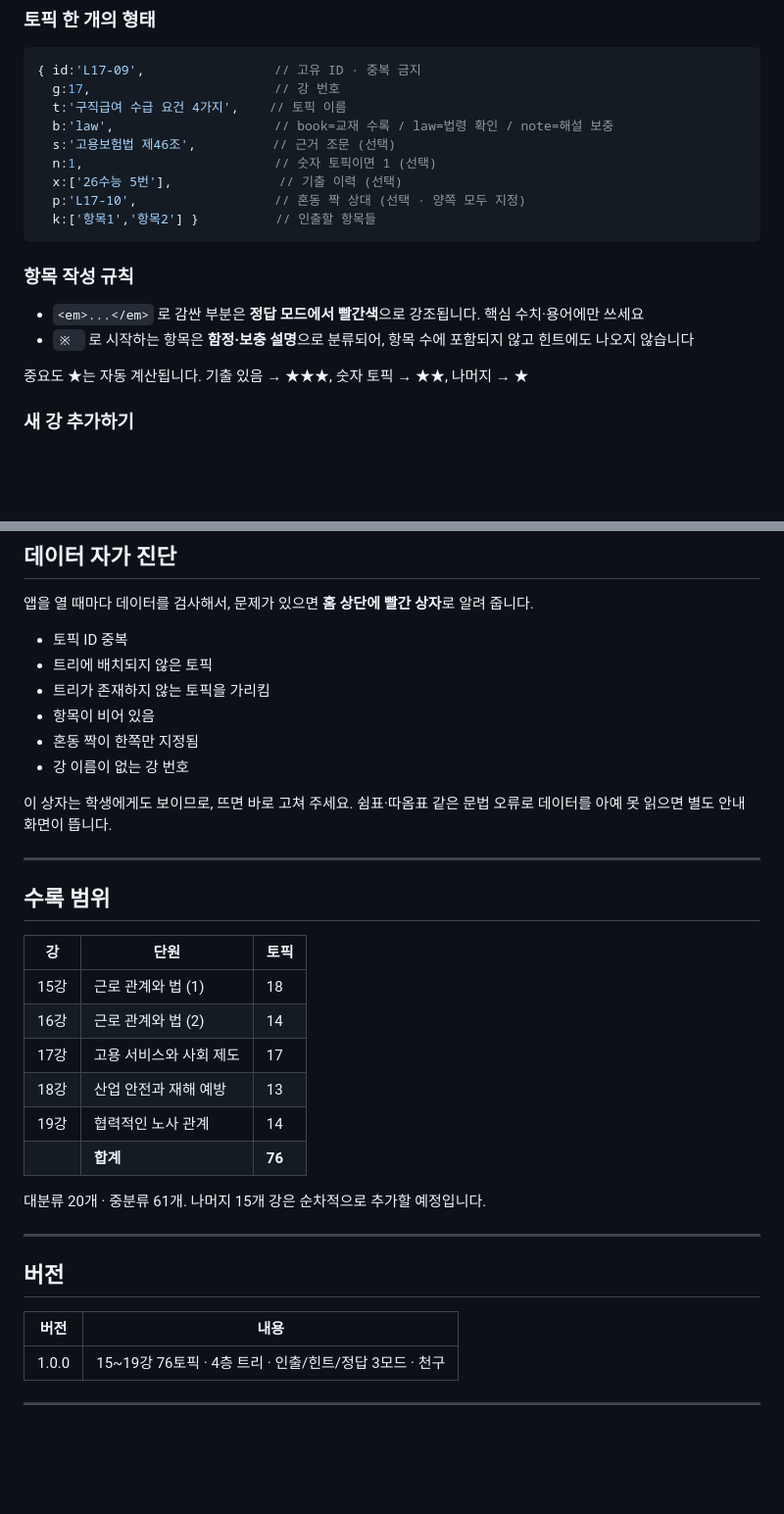
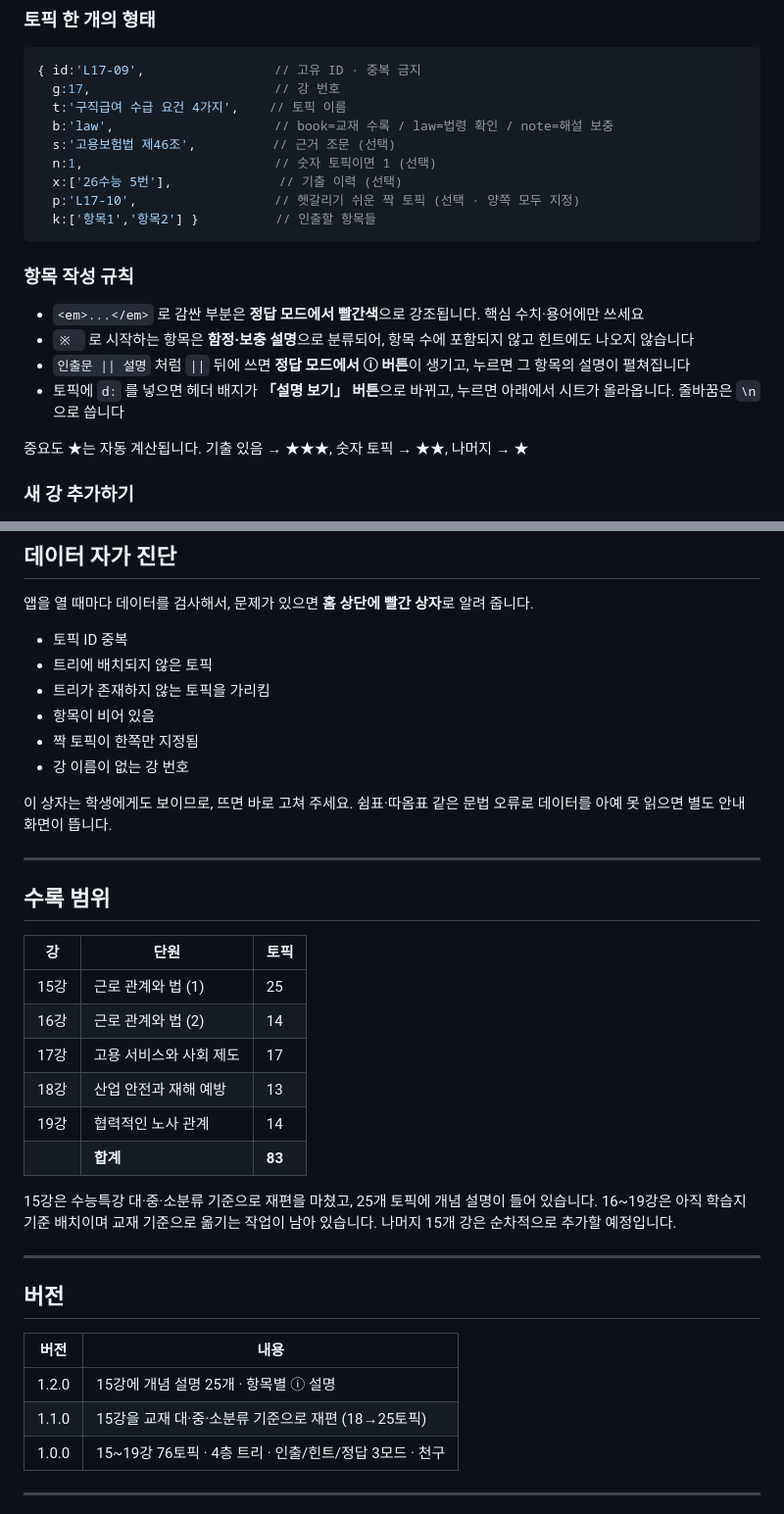
Before and after one commit to reverisfine/planet-lab, a Markdown page: README.md, 2 parts joined by grey strips. Shown at 98% size. Rendered like a GitHub page; blank space fills up the shorter version.

````diff
--- a/README.md
+++ b/README.md
@@ -74,7 +74,7 @@
   s:'고용보험법 제46조',          // 근거 조문 (선택)
   n:1,                         // 숫자 토픽이면 1 (선택)
   x:['26수능 5번'],              // 기출 이력 (선택)
-  p:'L17-10',                  // 혼동 짝 상대 (선택 · 양쪽 모두 지정)
+  p:'L17-10',                  // 헷갈리기 쉬운 짝 토픽 (선택 · 양쪽 모두 지정)
   k:['항목1','항목2'] }          // 인출할 항목들
 ```
 
@@ -82,6 +82,8 @@
 
 - `<em>...</em>` 로 감싼 부분은 **정답 모드에서 빨간색**으로 강조됩니다. 핵심 수치·용어에만 쓰세요
 - `※ ` 로 시작하는 항목은 **함정·보충 설명**으로 분류되어, 항목 수에 포함되지 않고 힌트에도 나오지 않습니다
+- `인출문 || 설명` 처럼 `||` 뒤에 쓰면 **정답 모드에서 ⓘ 버튼**이 생기고, 누르면 그 항목의 설명이 펼쳐집니다
+- 토픽에 `d:` 를 넣으면 헤더 배지가 **「설명 보기」 버튼**으로 바뀌고, 누르면 아래에서 시트가 올라옵니다. 줄바꿈은 `\n` 으로 씁니다
 
 중요도 ★는 자동 계산됩니다. 기출 있음 → ★★★, 숫자 토픽 → ★★, 나머지 → ★
 
@@ -102,7 +104,7 @@
 - 트리에 배치되지 않은 토픽
 - 트리가 존재하지 않는 토픽을 가리킴
 - 항목이 비어 있음
-- 혼동 짝이 한쪽만 지정됨
+- 짝 토픽이 한쪽만 지정됨
 - 강 이름이 없는 강 번호
 
 이 상자는 학생에게도 보이므로, 뜨면 바로 고쳐 주세요.
@@ -114,14 +116,16 @@
 
 | 강 | 단원 | 토픽 |
 |---|---|---|
-| 15강 | 근로 관계와 법 (1) | 18 |
+| 15강 | 근로 관계와 법 (1) | 25 |
 | 16강 | 근로 관계와 법 (2) | 14 |
 | 17강 | 고용 서비스와 사회 제도 | 17 |
 | 18강 | 산업 안전과 재해 예방 | 13 |
 | 19강 | 협력적인 노사 관계 | 14 |
-| | **합계** | **76** |
+| | **합계** | **83** |
 
-대분류 20개 · 중분류 61개. 나머지 15개 강은 순차적으로 추가할 예정입니다.
+15강은 수능특강 대·중·소분류 기준으로 재편을 마쳤고, 25개 토픽에 개념 설명이 들어 있습니다.
+16~19강은 아직 학습지 기준 배치이며 교재 기준으로 옮기는 작업이 남아 있습니다.
+나머지 15개 강은 순차적으로 추가할 예정입니다.
 
 ---
 
@@ -129,6 +133,8 @@
 
 | 버전 | 내용 |
 |---|---|
+| 1.2.0 | 15강에 개념 설명 25개 · 항목별 ⓘ 설명 |
+| 1.1.0 | 15강을 교재 대·중·소분류 기준으로 재편 (18→25토픽) |
 | 1.0.0 | 15~19강 76토픽 · 4층 트리 · 인출/힌트/정답 3모드 · 천구 |
 
 ---
````
